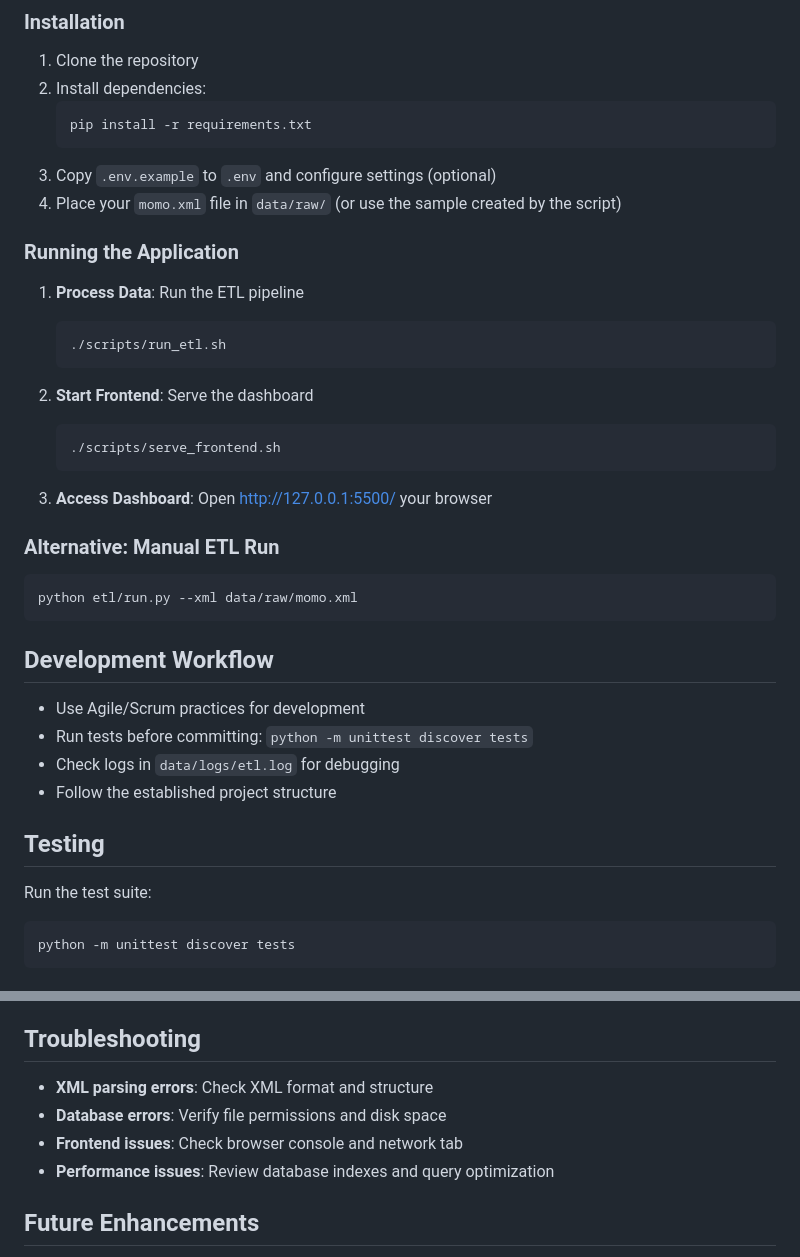
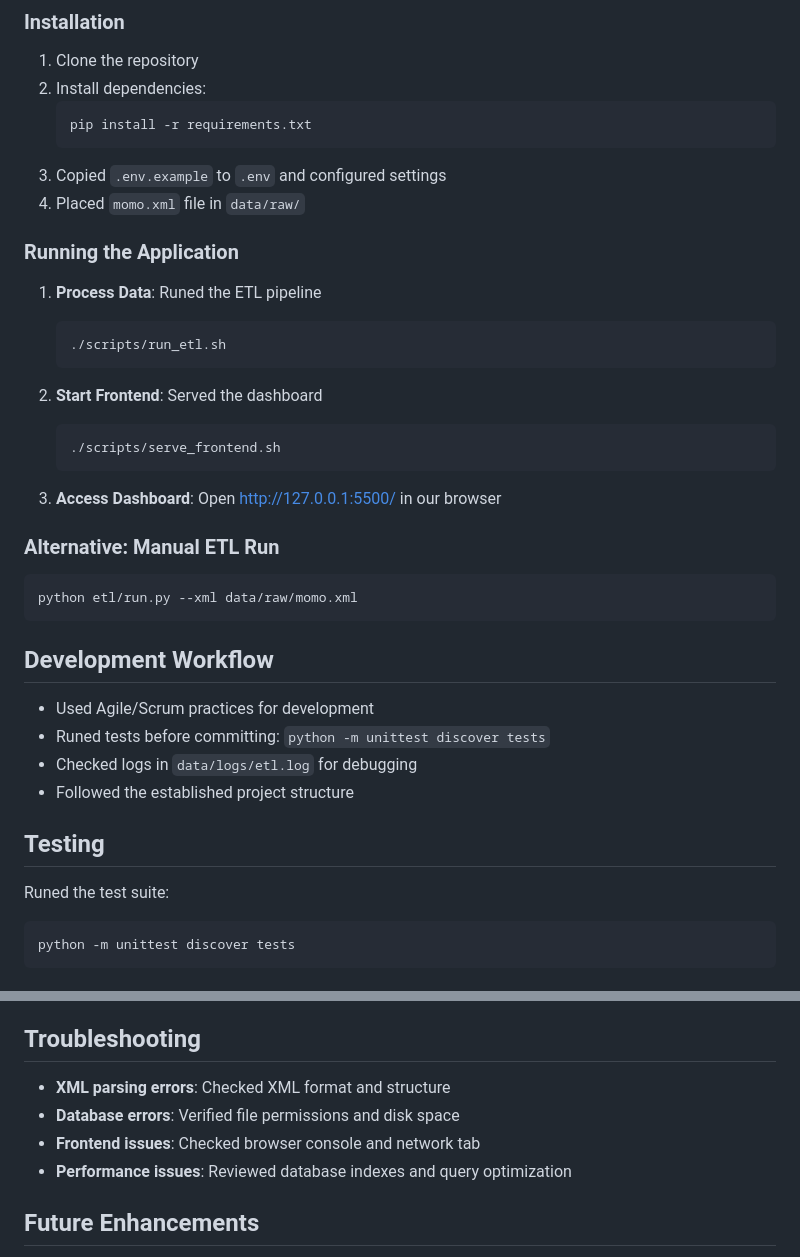
Before and after one commit to Bruno-te/Code-Crafters, a Markdown page: README.md, 2 parts joined by grey strips. Drawn GitHub-style.

````diff
--- a/README.md
+++ b/README.md
@@ -91,21 +91,21 @@ XML Input → XML Parser → Data Cleaner → Categorizer → SQLite DB → Dash
    ```bash
    pip install -r requirements.txt
    ```
-3. Copy `.env.example` to `.env` and configure settings (optional)
-4. Place your `momo.xml` file in `data/raw/` (or use the sample created by the script)
+3. Copied `.env.example` to `.env` and configured settings
+4. Placed `momo.xml` file in `data/raw/`
 
 ### Running the Application
-1. **Process Data**: Run the ETL pipeline
+1. **Process Data**: Runed the ETL pipeline
    ```bash
    ./scripts/run_etl.sh
    ```
 
-2. **Start Frontend**: Serve the dashboard
+2. **Start Frontend**: Served the dashboard
    ```bash
    ./scripts/serve_frontend.sh
    ```
 
-3. **Access Dashboard**: Open http://127.0.0.1:5500/ your browser
+3. **Access Dashboard**: Open http://127.0.0.1:5500/ in our browser
 
 ### Alternative: Manual ETL Run
 ```bash
@@ -113,13 +113,13 @@ python etl/run.py --xml data/raw/momo.xml
 ```
 
 ## Development Workflow
-- Use Agile/Scrum practices for development
-- Run tests before committing: `python -m unittest discover tests`
-- Check logs in `data/logs/etl.log` for debugging
-- Follow the established project structure
+- Used Agile/Scrum practices for development
+- Runed tests before committing: `python -m unittest discover tests`
+- Checked logs in `data/logs/etl.log` for debugging
+- Followed the established project structure
 
 ## Testing
-Run the test suite:
+Runed the test suite:
 ```bash
 python -m unittest discover tests
 ```
@@ -156,10 +156,10 @@ Key configuration options in `etl/config.py`:
 3. Michaella Submitted a pull request
 
 ## Troubleshooting
-- **XML parsing errors**: Check XML format and structure
-- **Database errors**: Verify file permissions and disk space
-- **Frontend issues**: Check browser console and network tab
-- **Performance issues**: Review database indexes and query optimization
+- **XML parsing errors**: Checked XML format and structure
+- **Database errors**: Verified file permissions and disk space
+- **Frontend issues**: Checked browser console and network tab
+- **Performance issues**: Reviewed database indexes and query optimization
 
 ## Future Enhancements
 - REST API with FastAPI
````
